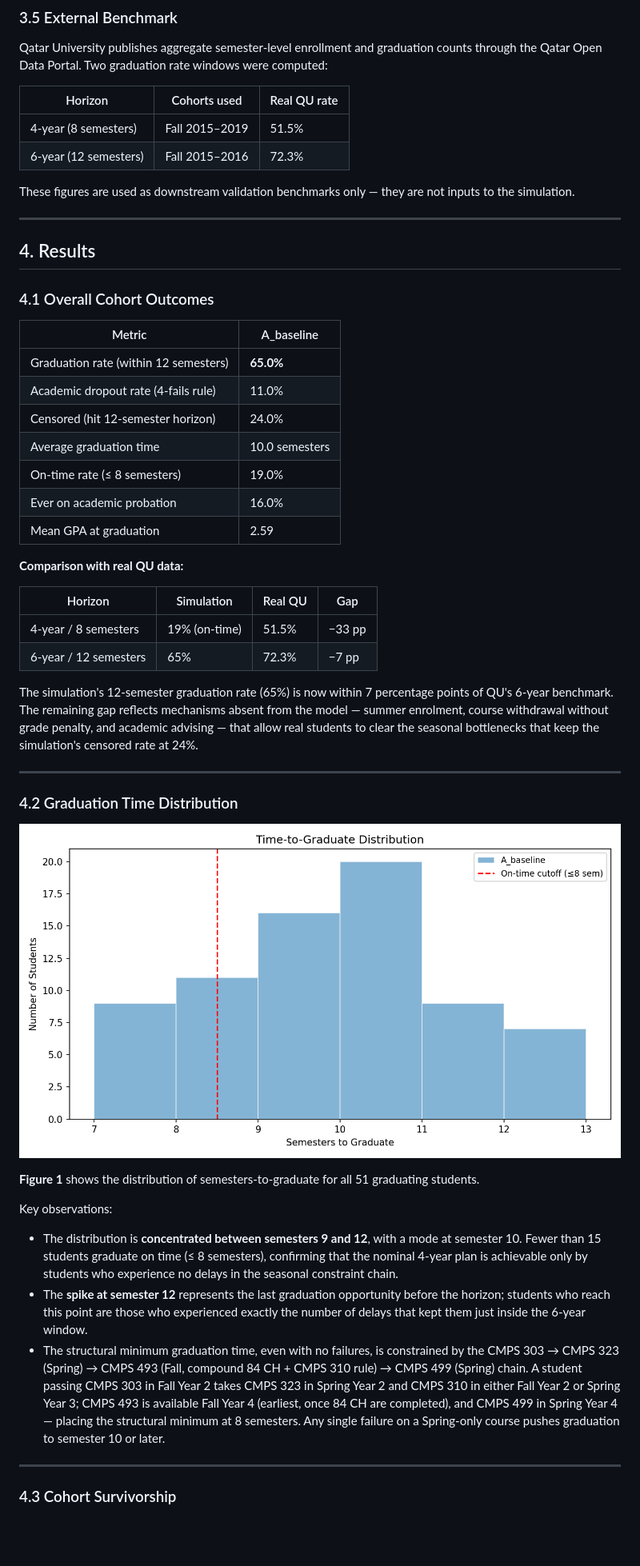
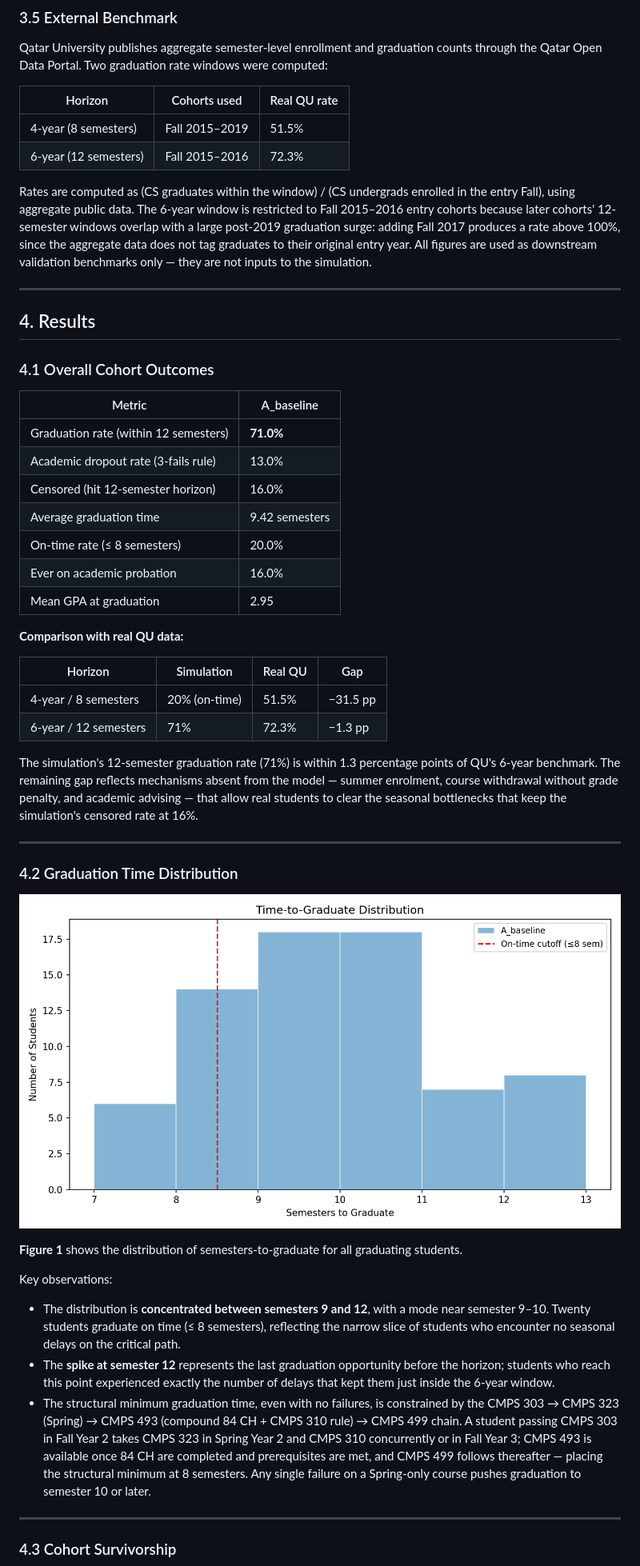
Before and after one commit to najeeb101/Single-Cohort-Flow-Simulator, a Markdown page: report/report.md, the part around one of its changes. Shown at 80% size. Drawn GitHub-style; pictures changed too: outputs/figures/graduation_histogram.png; blank space fills up the shorter version.

```diff
--- a/report/report.md
+++ b/report/report.md
@@ -110,7 +109,7 @@ Qatar University publishes aggregate semester-level enrollment and graduation co
 | 4-year (8 semesters) | Fall 2015–2019 | 51.5% |
 | 6-year (12 semesters) | Fall 2015–2016 | 72.3% |
 
-These figures are used as downstream validation benchmarks only — they are not inputs to the simulation.
+Rates are computed as (CS graduates within the window) / (CS undergrads enrolled in the entry Fall), using aggregate public data. The 6-year window is restricted to Fall 2015–2016 entry cohorts because later cohorts' 12-semester windows overlap with a large post-2019 graduation surge: adding Fall 2017 produces a rate above 100%, since the aggregate data does not tag graduates to their original entry year. All figures are used as downstream validation benchmarks only — they are not inputs to the simulation.
 
 ---
 
@@ -120,22 +119,22 @@ These figures are used as downstream validation benchmarks only — they are not
 
 | Metric | A_baseline |
 |---|---|
-| Graduation rate (within 12 semesters) | **65.0%** |
-| Academic dropout rate (4-fails rule) | 11.0% |
-| Censored (hit 12-semester horizon) | 24.0% |
-| Average graduation time | 10.0 semesters |
-| On-time rate (≤ 8 semesters) | 19.0% |
+| Graduation rate (within 12 semesters) | **71.0%** |
+| Academic dropout rate (3-fails rule) | 13.0% |
+| Censored (hit 12-semester horizon) | 16.0% |
+| Average graduation time | 9.42 semesters |
+| On-time rate (≤ 8 semesters) | 20.0% |
 | Ever on academic probation | 16.0% |
-| Mean GPA at graduation | 2.59 |
+| Mean GPA at graduation | 2.95 |
 
 **Comparison with real QU data:**
 
 | Horizon | Simulation | Real QU | Gap |
 |---|---|---|---|
-| 4-year / 8 semesters | 19% (on-time) | 51.5% | −33 pp |
-| 6-year / 12 semesters | 65% | 72.3% | −7 pp |
+| 4-year / 8 semesters | 20% (on-time) | 51.5% | −31.5 pp |
+| 6-year / 12 semesters | 71% | 72.3% | −1.3 pp |
 
-The simulation's 12-semester graduation rate (65%) is now within 7 percentage points of QU's 6-year benchmark. The remaining gap reflects mechanisms absent from the model — summer enrolment, course withdrawal without grade penalty, and academic advising — that allow real students to clear the seasonal bottlenecks that keep the simulation's censored rate at 24%.
+The simulation's 12-semester graduation rate (71%) is within 1.3 percentage points of QU's 6-year benchmark. The remaining gap reflects mechanisms absent from the model — summer enrolment, course withdrawal without grade penalty, and academic advising — that allow real students to clear the seasonal bottlenecks that keep the simulation's censored rate at 16%.
 
 ---
 
@@ -143,12 +142,12 @@ The simulation's 12-semester graduation rate (65%) is now within 7 percentage po
 
 ![Figure 1: Time-to-Graduate Distribution](../outputs/figures/graduation_histogram.png)
 
-**Figure 1** shows the distribution of semesters-to-graduate for all 51 graduating students.
+**Figure 1** shows the distribution of semesters-to-graduate for all graduating students.
 
 Key observations:
-- The distribution is **concentrated between semesters 9 and 12**, with a mode at semester 10. Fewer than 15 students graduate on time (≤ 8 semesters), confirming that the nominal 4-year plan is achievable only by students who experience no delays in the seasonal constraint chain.
-- The **spike at semester 12** represents the last graduation opportunity before the horizon; students who reach this point are those who experienced exactly the number of delays that kept them just inside the 6-year window.
-- The structural minimum graduation time, even with no failures, is constrained by the CMPS 303 → CMPS 323 (Spring) → CMPS 493 (Fall, compound 84 CH + CMPS 310 rule) → CMPS 499 (Spring) chain. A student passing CMPS 303 in Fall Year 2 takes CMPS 323 in Spring Year 2 and CMPS 310 in either Fall Year 2 or Spring Year 3; CMPS 493 is available Fall Year 4 (earliest, once 84 CH are completed), and CMPS 499 in Spring Year 4 — placing the structural minimum at 8 semesters. Any single failure on a Spring-only course pushes graduation to semester 10 or later.
+- The distribution is **concentrated between semesters 9 and 12**, with a mode near semester 9–10. Twenty students graduate on time (≤ 8 semesters), reflecting the narrow slice of students who encounter no seasonal delays on the critical path.
+- The **spike at semester 12** represents the last graduation opportunity before the horizon; students who reach this point experienced exactly the number of delays that kept them just inside the 6-year window.
+- The structural minimum graduation time, even with no failures, is constrained by the CMPS 303 → CMPS 323 (Spring) → CMPS 493 (compound 84 CH + CMPS 310 rule) → CMPS 499 chain. A student passing CMPS 303 in Fall Year 2 takes CMPS 323 in Spring Year 2 and CMPS 310 concurrently or in Fall Year 3; CMPS 493 is available once 84 CH are completed and prerequisites are met, and CMPS 499 follows thereafter — placing the structural minimum at 8 semesters. Any single failure on a Spring-only course pushes graduation to semester 10 or later.
 
 ---
 
```
Also changed, not shown: other parts of report/report.md (+46 -49 lines), outputs/figures/bottlenecks_A_baseline.png, outputs/figures/curriculum_network.png, outputs/figures/funnel.png, outputs/figures/stage_flow_A_baseline.png, 4 other files.
